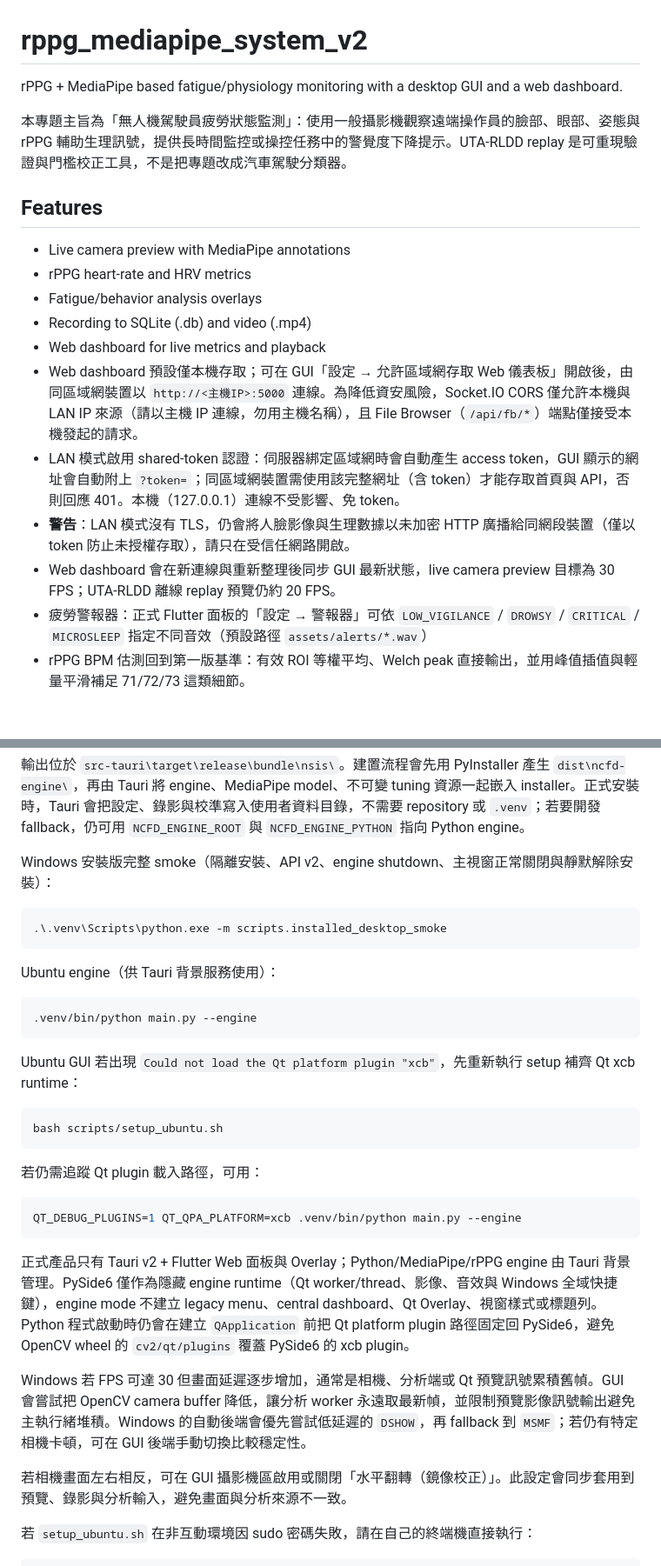
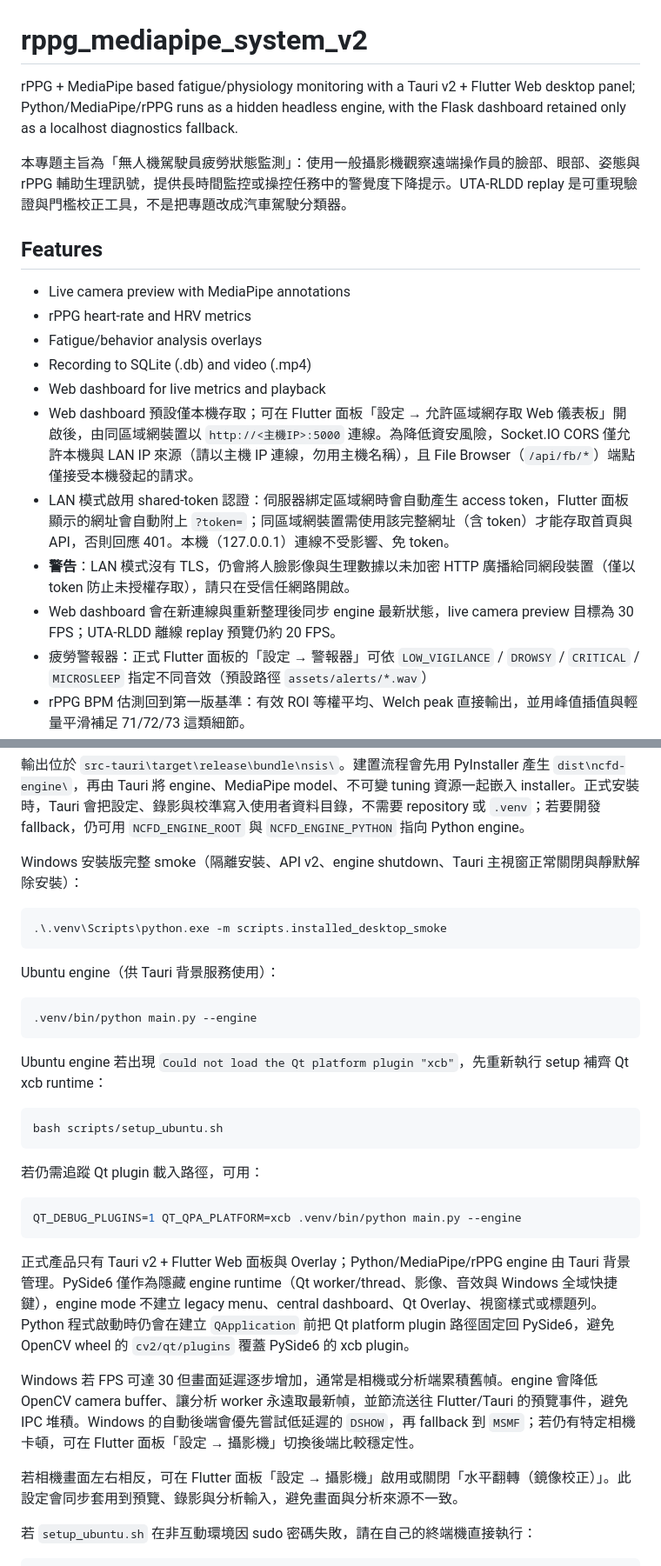
Before and after one commit to timmyc07/Non-contact-fatigue-detection-system, a Markdown page: README.md, 2 parts joined by grey strips. Shown at 87% size. GitHub-like rendering; blank space fills up the shorter version.

Commit message:
docs(readme): align desktop panel docs

````diff
--- a/README.md
+++ b/README.md
@@ -1,6 +1,6 @@
 # rppg_mediapipe_system_v2
 
-rPPG + MediaPipe based fatigue/physiology monitoring with a desktop GUI and a web dashboard.
+rPPG + MediaPipe based fatigue/physiology monitoring with a Tauri v2 + Flutter Web desktop panel; Python/MediaPipe/rPPG runs as a hidden headless engine, with the Flask dashboard retained only as a localhost diagnostics fallback.
 
 本專題主旨為「無人機駕駛員疲勞狀態監測」：使用一般攝影機觀察遠端操作員的臉部、眼部、姿態與 rPPG 輔助生理訊號，提供長時間監控或操控任務中的警覺度下降提示。UTA-RLDD replay 是可重現驗證與門檻校正工具，不是把專題改成汽車駕駛分類器。
 
@@ -10,10 +10,10 @@ rPPG + MediaPipe based fatigue/physiology monitoring with a desktop GUI and a we
 - Fatigue/behavior analysis overlays
 - Recording to SQLite (.db) and video (.mp4)
 - Web dashboard for live metrics and playback
-- Web dashboard 預設僅本機存取；可在 GUI「設定 → 允許區域網存取 Web 儀表板」開啟後，由同區域網裝置以 `http://<主機IP>:5000` 連線。為降低資安風險，Socket.IO CORS 僅允許本機與 LAN IP 來源（請以主機 IP 連線，勿用主機名稱），且 File Browser（`/api/fb/*`）端點僅接受本機發起的請求。
-- LAN 模式啟用 shared-token 認證：伺服器綁定區域網時會自動產生 access token，GUI 顯示的網址會自動附上 `?token=`；同區域網裝置需使用該完整網址（含 token）才能存取首頁與 API，否則回應 401。本機（127.0.0.1）連線不受影響、免 token。
+- Web dashboard 預設僅本機存取；可在 Flutter 面板「設定 → 允許區域網存取 Web 儀表板」開啟後，由同區域網裝置以 `http://<主機IP>:5000` 連線。為降低資安風險，Socket.IO CORS 僅允許本機與 LAN IP 來源（請以主機 IP 連線，勿用主機名稱），且 File Browser（`/api/fb/*`）端點僅接受本機發起的請求。
+- LAN 模式啟用 shared-token 認證：伺服器綁定區域網時會自動產生 access token，Flutter 面板顯示的網址會自動附上 `?token=`；同區域網裝置需使用該完整網址（含 token）才能存取首頁與 API，否則回應 401。本機（127.0.0.1）連線不受影響、免 token。
 - **警告**：LAN 模式沒有 TLS，仍會將人臉影像與生理數據以未加密 HTTP 廣播給同網段裝置（僅以 token 防止未授權存取），請只在受信任網路開啟。
-- Web dashboard 會在新連線與重新整理後同步 GUI 最新狀態，live camera preview 目標為 30 FPS；UTA-RLDD 離線 replay 預覽仍約 20 FPS。
+- Web dashboard 會在新連線與重新整理後同步 engine 最新狀態，live camera preview 目標為 30 FPS；UTA-RLDD 離線 replay 預覽仍約 20 FPS。
 - 疲勞警報器：正式 Flutter 面板的「設定 → 警報器」可依 `LOW_VIGILANCE` / `DROWSY` / `CRITICAL` / `MICROSLEEP` 指定不同音效（預設路徑 `assets/alerts/*.wav`）
 - rPPG BPM 估測回到第一版基準：有效 ROI 等權平均、Welch peak 直接輸出，並用峰值插值與輕量平滑補足 71/72/73 這類細節。
 - 疲勞融合預設以 MediaPipe 行為疲勞為主，rPPG 權重降為 15%，且 SQI、quality 或 ROI 數不足時不參與融合。
@@ -100,7 +100,7 @@ powershell -ExecutionPolicy Bypass -File .\scripts\build_desktop.ps1
 ```
 輸出位於 `src-tauri\target\release\bundle\nsis\`。建置流程會先用 PyInstaller 產生 `dist\ncfd-engine\`，再由 Tauri 將 engine、MediaPipe model、不可變 tuning 資源一起嵌入 installer。正式安裝時，Tauri 會把設定、錄影與校準寫入使用者資料目錄，不需要 repository 或 `.venv`；若要開發 fallback，仍可用 `NCFD_ENGINE_ROOT` 與 `NCFD_ENGINE_PYTHON` 指向 Python engine。
 
-Windows 安裝版完整 smoke（隔離安裝、API v2、engine shutdown、主視窗正常關閉與靜默解除安裝）：
+Windows 安裝版完整 smoke（隔離安裝、API v2、engine shutdown、Tauri 主視窗正常關閉與靜默解除安裝）：
 
 ```powershell
 .\.venv\Scripts\python.exe -m scripts.installed_desktop_smoke
@@ -111,7 +111,7 @@ Ubuntu engine（供 Tauri 背景服務使用）：
 .venv/bin/python main.py --engine
 ```
 
-Ubuntu GUI 若出現 `Could not load the Qt platform plugin "xcb"`，先重新執行 setup 補齊 Qt xcb runtime：
+Ubuntu engine 若出現 `Could not load the Qt platform plugin "xcb"`，先重新執行 setup 補齊 Qt xcb runtime：
 
 ```bash
 bash scripts/setup_ubuntu.sh
@@ -125,9 +125,9 @@ QT_DEBUG_PLUGINS=1 QT_QPA_PLATFORM=xcb .venv/bin/python main.py --engine
 
 正式產品只有 Tauri v2 + Flutter Web 面板與 Overlay；Python/MediaPipe/rPPG engine 由 Tauri 背景管理。PySide6 僅作為隱藏 engine runtime（Qt worker/thread、影像、音效與 Windows 全域快捷鍵），engine mode 不建立 legacy menu、central dashboard、Qt Overlay、視窗樣式或標題列。Python 程式啟動時仍會在建立 `QApplication` 前把 Qt platform plugin 路徑固定回 PySide6，避免 OpenCV wheel 的 `cv2/qt/plugins` 覆蓋 PySide6 的 xcb plugin。
 
-Windows 若 FPS 可達 30 但畫面延遲逐步增加，通常是相機、分析端或 Qt 預覽訊號累積舊幀。GUI 會嘗試把 OpenCV camera buffer 降低，讓分析 worker 永遠取最新幀，並限制預覽影像訊號輸出避免主執行緒堆積。Windows 的自動後端會優先嘗試低延遲的 `DSHOW`，再 fallback 到 `MSMF`；若仍有特定相機卡頓，可在 GUI 後端手動切換比較穩定性。
+Windows 若 FPS 可達 30 但畫面延遲逐步增加，通常是相機或分析端累積舊幀。engine 會降低 OpenCV camera buffer、讓分析 worker 永遠取最新幀，並節流送往 Flutter/Tauri 的預覽事件，避免 IPC 堆積。Windows 的自動後端會優先嘗試低延遲的 `DSHOW`，再 fallback 到 `MSMF`；若仍有特定相機卡頓，可在 Flutter 面板「設定 → 攝影機」切換後端比較穩定性。
 
-若相機畫面左右相反，可在 GUI 攝影機區啟用或關閉「水平翻轉（鏡像校正）」。此設定會同步套用到預覽、錄影與分析輸入，避免畫面與分析來源不一致。
+若相機畫面左右相反，可在 Flutter 面板「設定 → 攝影機」啟用或關閉「水平翻轉（鏡像校正）」。此設定會同步套用到預覽、錄影與分析輸入，避免畫面與分析來源不一致。
 
 若 `setup_ubuntu.sh` 在非互動環境因 sudo 密碼失敗，請在自己的終端機直接執行：
 
````
Also changed, not shown: other parts of README.md (+10 -10 lines), docs/next-session-plan-2026-08-12.md (+1 -0 lines).
